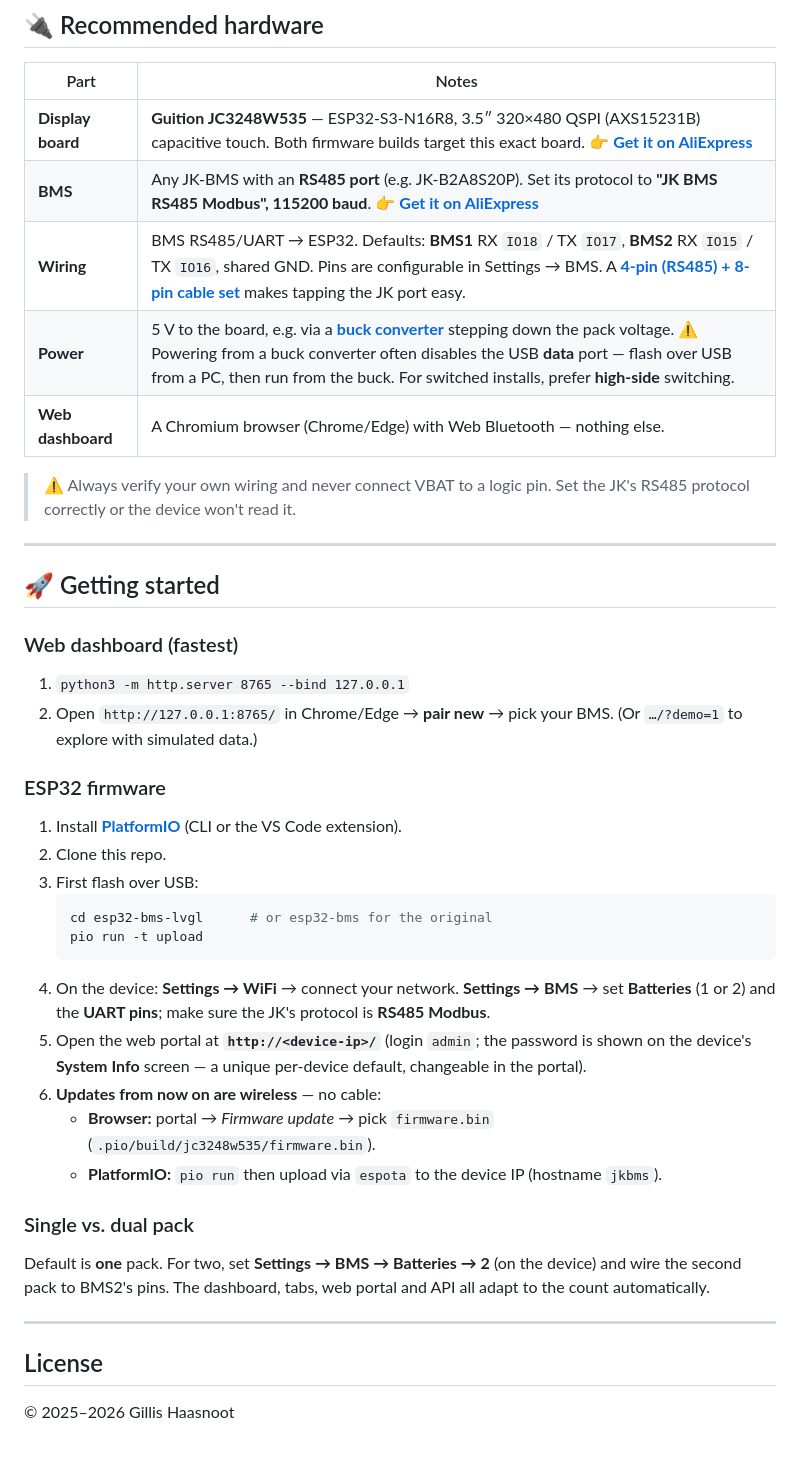
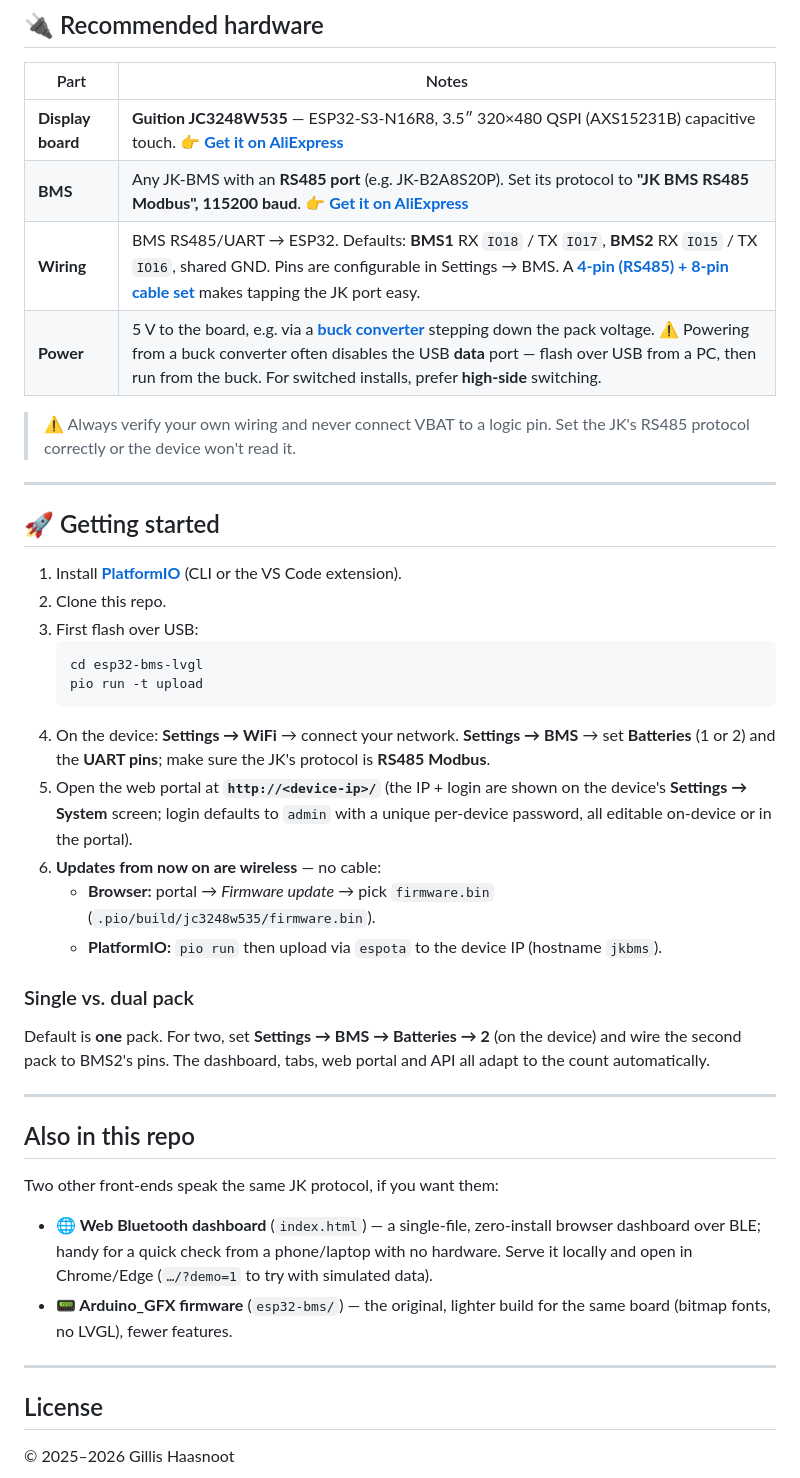
Before and after one commit to holoduke/JKBMS, a Markdown page: README.md, the part around one of its changes. Drawn GitHub-style; blank space fills up the shorter version.

````diff
--- a/README.md
+++ b/README.md
@@ -105,11 +55,10 @@ you want maximum headroom or to port the dashboard elsewhere.
 
 | Part | Notes |
 |------|-------|
-| **Display board** | **Guition JC3248W535** — ESP32-S3-N16R8, 3.5″ 320×480 QSPI (AXS15231B) capacitive touch. Both firmware builds target this exact board. 👉 **[Get it on AliExpress](https://nl.aliexpress.com/item/1005008495512979.html)** |
+| **Display board** | **Guition JC3248W535** — ESP32-S3-N16R8, 3.5″ 320×480 QSPI (AXS15231B) capacitive touch. 👉 **[Get it on AliExpress](https://nl.aliexpress.com/item/1005008495512979.html)** |
 | **BMS** | Any JK-BMS with an **RS485 port** (e.g. JK-B2A8S20P). Set its protocol to **"JK BMS RS485 Modbus", 115200 baud**. 👉 **[Get it on AliExpress](https://nl.aliexpress.com/item/1005008215378422.html)** |
 | **Wiring** | BMS RS485/UART → ESP32. Defaults: **BMS1** RX `IO18` / TX `IO17`, **BMS2** RX `IO15` / TX `IO16`, shared GND. Pins are configurable in Settings → BMS. A **[4-pin (RS485) + 8-pin cable set](https://nl.aliexpress.com/item/1005007277110532.html)** makes tapping the JK port easy. |
 | **Power** | 5 V to the board, e.g. via a **[buck converter](https://nl.aliexpress.com/item/1005006537133858.html)** stepping down the pack voltage. ⚠️ Powering from a buck converter often disables the USB **data** port — flash over USB from a PC, then run from the buck. For switched installs, prefer **high-side** switching. |
-| **Web dashboard** | A Chromium browser (Chrome/Edge) with Web Bluetooth — nothing else. |
 
 > ⚠️ Always verify your own wiring and never connect VBAT to a logic pin. Set the JK's RS485
 > protocol correctly or the device won't read it.
@@ -118,23 +67,18 @@ you want maximum headroom or to port the dashboard elsewhere.
 
 ## 🚀 Getting started
 
-### Web dashboard (fastest)
-1. `python3 -m http.server 8765 --bind 127.0.0.1`
-2. Open `http://127.0.0.1:8765/` in Chrome/Edge → **pair new** → pick your BMS.
-   (Or `…/?demo=1` to explore with simulated data.)
-
-### ESP32 firmware
 1. Install **[PlatformIO](https://platformio.org/)** (CLI or the VS Code extension).
 2. Clone this repo.
 3. First flash over USB:
    ```sh
-   cd esp32-bms-lvgl      # or esp32-bms for the original
+   cd esp32-bms-lvgl
    pio run -t upload
    ```
 4. On the device: **Settings → WiFi** → connect your network. **Settings → BMS** → set
    **Batteries** (1 or 2) and the **UART pins**; make sure the JK's protocol is **RS485 Modbus**.
-5. Open the web portal at **`http://<device-ip>/`** (login `admin`; the password is shown on
-   the device's **System Info** screen — a unique per-device default, changeable in the portal).
+5. Open the web portal at **`http://<device-ip>/`** (the IP + login are shown on the device's
+   **Settings → System** screen; login defaults to `admin` with a unique per-device password,
+   all editable on-device or in the portal).
 6. **Updates from now on are wireless** — no cable:
    - **Browser:** portal → *Firmware update* → pick `firmware.bin` (`.pio/build/jc3248w535/firmware.bin`).
    - **PlatformIO:** `pio run` then upload via `espota` to the device IP (hostname `jkbms`).
@@ -146,5 +90,17 @@ count automatically.
 
 ---
 
+## Also in this repo
+
+Two other front-ends speak the same JK protocol, if you want them:
+
+- **🌐 Web Bluetooth dashboard** (`index.html`) — a single-file, zero-install browser dashboard
+  over BLE; handy for a quick check from a phone/laptop with no hardware. Serve it locally and
+  open in Chrome/Edge (`…/?demo=1` to try with simulated data).
+- **📟 Arduino_GFX firmware** (`esp32-bms/`) — the original, lighter build for the same board
+  (bitmap fonts, no LVGL), fewer features.
+
+---
+
 ## License
 © 2025–2026 Gillis Haasnoot
````
Also changed, not shown: other parts of README.md (+21 -71 lines).
